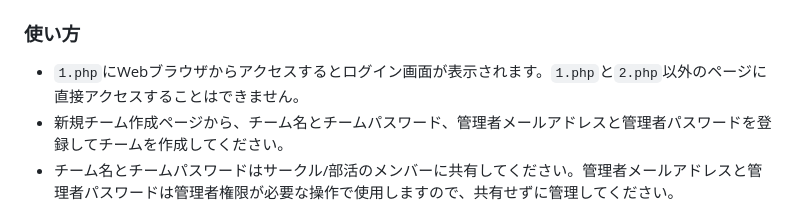
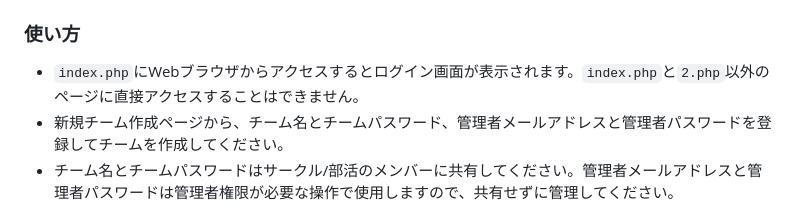
Before and after one commit to suzuhiki/ClubConnect, a Markdown page: README.md, the part around the change. Drawn GitHub-style.

```diff
--- a/README.md
+++ b/README.md
@@ -35,7 +35,7 @@ PBLの授業で開発を行ったリポジトリ
 1. Linux環境では`database`ディレクトリに対して777の権限を与えてください(`chmod 777 database`)。
 
 ### 使い方
-- `1.php`にWebブラウザからアクセスするとログイン画面が表示されます。`1.php`と`2.php`以外のページに直接アクセスすることはできません。
+- `index.php`にWebブラウザからアクセスするとログイン画面が表示されます。`index.php`と`2.php`以外のページに直接アクセスすることはできません。
 - 新規チーム作成ページから、チーム名とチームパスワード、管理者メールアドレスと管理者パスワードを登録してチームを作成してください。
 - チーム名とチームパスワードはサークル/部活のメンバーに共有してください。管理者メールアドレスと管理者パスワードは管理者権限が必要な操作で使用しますので、共有せずに管理してください。
 - ログイン時はチーム名とチームパスワードが必要です。
```
